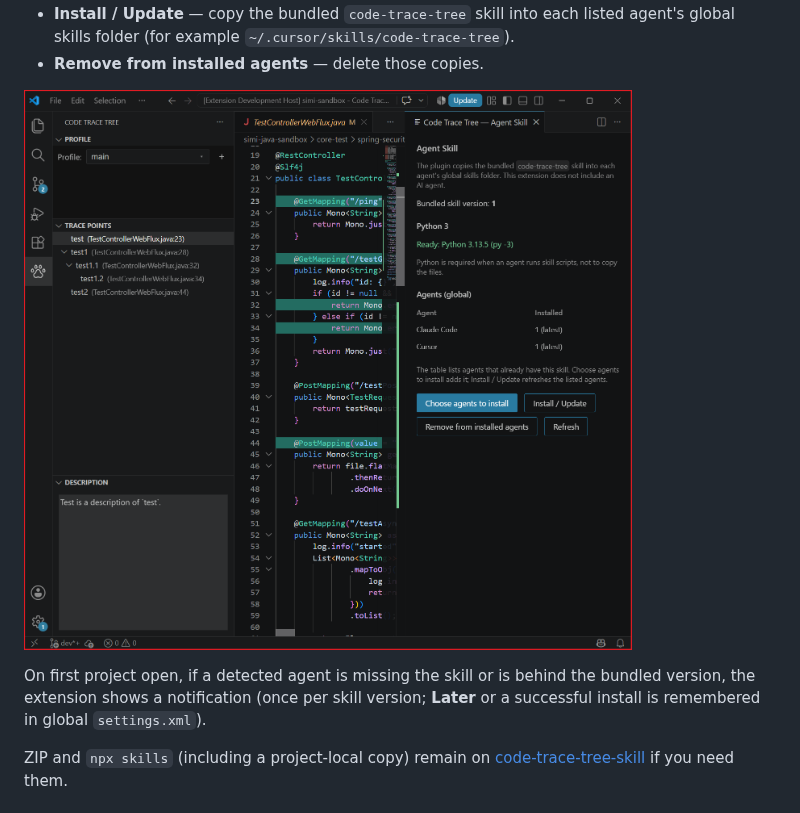
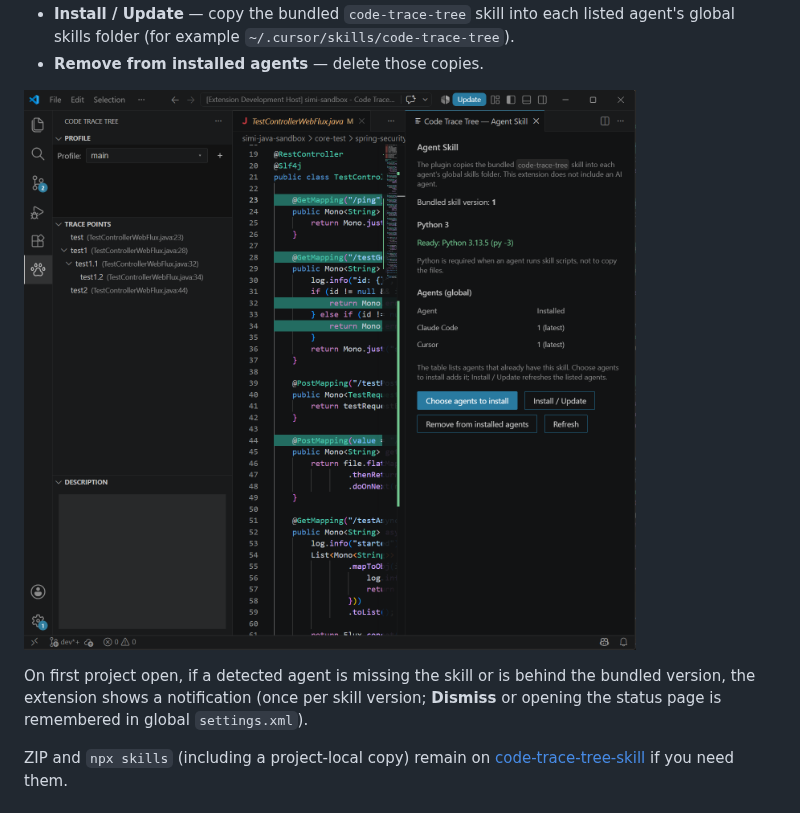
Before and after one commit to saidake/code-trace-tree-vscode, a Markdown page: README.md, the part around the change. Rendered like a GitHub page; pictures changed too: docs/assets/vscode-install-skill-2.png.

Commit message:
[Skill] feat: skip the skill notice after dismiss or opening the page
Co-authored-by: Cursor <cursoragent@cursor.com>

```diff
--- a/README.md
+++ b/README.md
@@ -120,8 +120,8 @@
 </p>
 <p>
   On first project open, if a detected agent is missing the skill or is behind the bundled
-  version, the extension shows a notification (once per skill version; <b>Later</b> or a
-  successful install is remembered in global <code>settings.xml</code>).
+  version, the extension shows a notification (once per skill version; <b>Dismiss</b> or
+  opening the status page is remembered in global <code>settings.xml</code>).
 </p>
 <p>
   ZIP and <code>npx skills</code> (including a project-local copy) remain on
```
Also changed, not shown: main/CHANGELOG.md (+1 -1 lines), skills/code-trace-tree/SKILL.md (+3 -0 lines), 6 other files.
